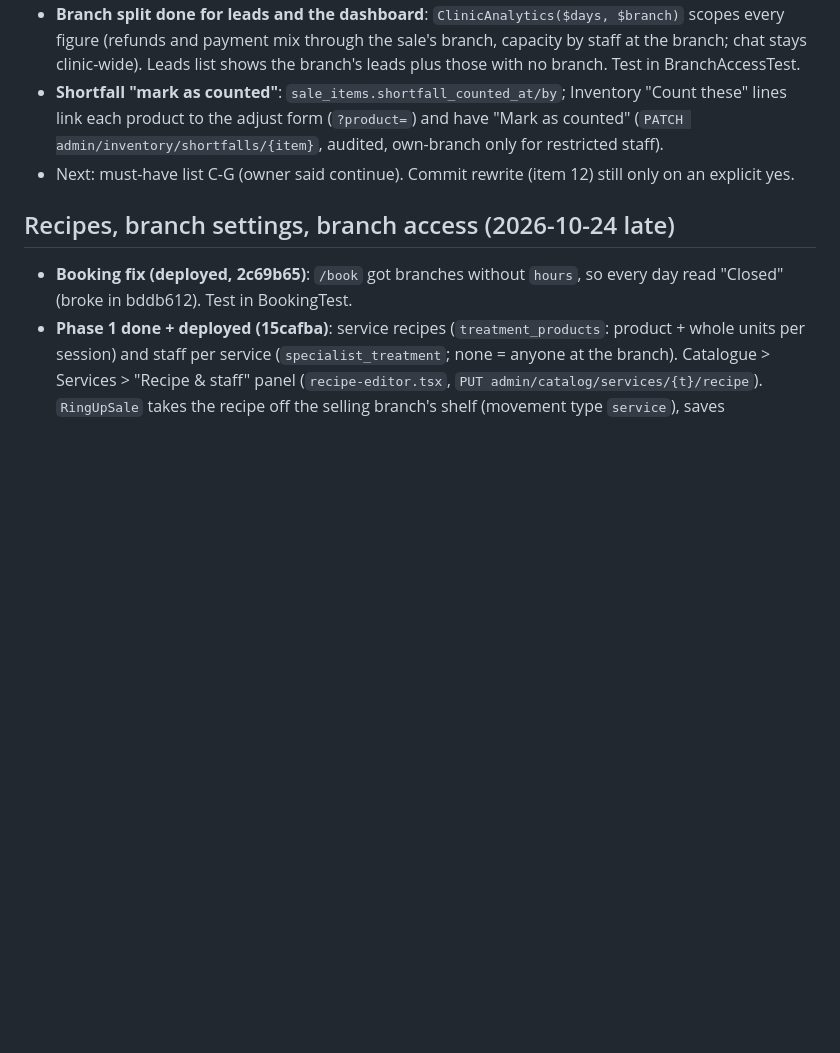
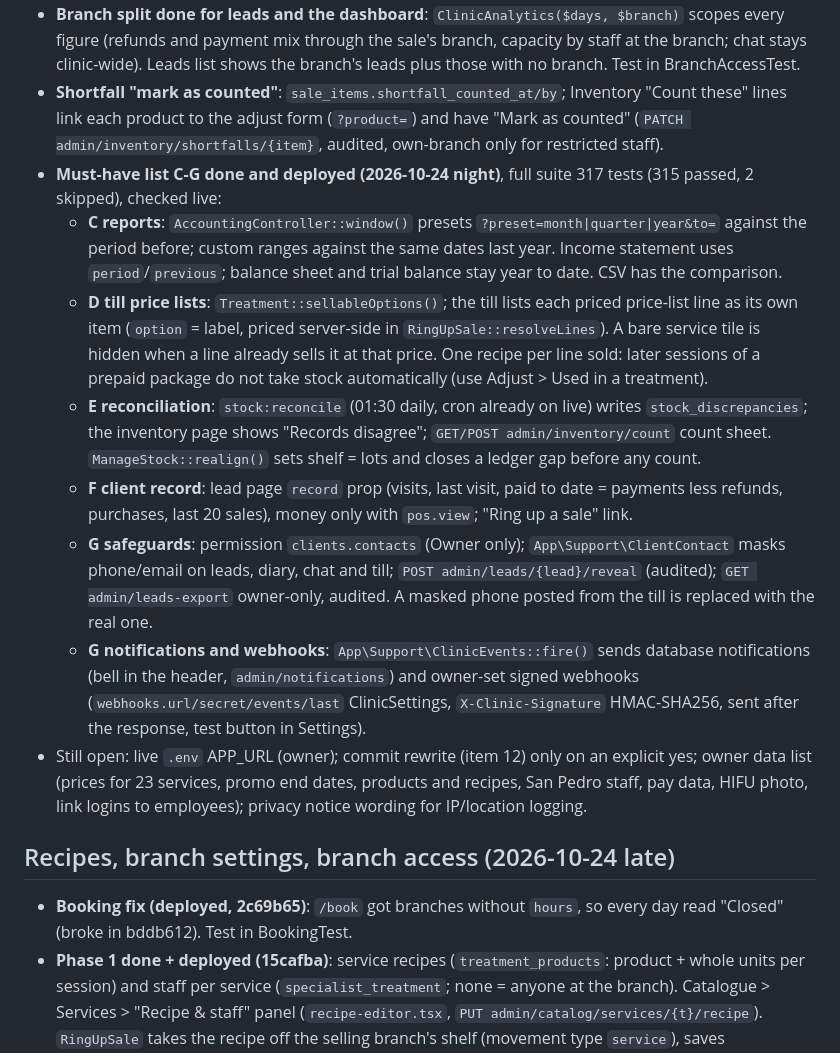
Before and after one commit to domricamora/glutarepublique, a Markdown page: SESSION_STATE.md, the part around the change. Rendered like a GitHub page; blank space fills up the shorter version.

```diff
--- a/SESSION_STATE.md
+++ b/SESSION_STATE.md
@@ -8,7 +8,14 @@ Updated 2026-10-24 (live-data restart, below). Earlier: 2026-10-23 late notes fu
 - **Team page hidden**: `/doctors` 301s to `/about` (which shows the team); page, controller method, SEO entry, menu, footer, sitemap and llms.txt entries removed.
 - **Branch split done for leads and the dashboard**: `ClinicAnalytics($days, $branch)` scopes every figure (refunds and payment mix through the sale's branch, capacity by staff at the branch; chat stays clinic-wide). Leads list shows the branch's leads plus those with no branch. Test in BranchAccessTest.
 - **Shortfall "mark as counted"**: `sale_items.shortfall_counted_at/by`; Inventory "Count these" lines link each product to the adjust form (`?product=`) and have "Mark as counted" (`PATCH admin/inventory/shortfalls/{item}`, audited, own-branch only for restricted staff).
-- Next: must-have list C-G (owner said continue). Commit rewrite (item 12) still only on an explicit yes.
+- **Must-have list C-G done and deployed (2026-10-24 night)**, full suite 317 tests (315 passed, 2 skipped), checked live:
+  - **C reports**: `AccountingController::window()` presets `?preset=month|quarter|year&to=` against the period before; custom ranges against the same dates last year. Income statement uses `period`/`previous`; balance sheet and trial balance stay year to date. CSV has the comparison.
+  - **D till price lists**: `Treatment::sellableOptions()`; the till lists each priced price-list line as its own item (`option` = label, priced server-side in `RingUpSale::resolveLines`). A bare service tile is hidden when a line already sells it at that price. One recipe per line sold: later sessions of a prepaid package do not take stock automatically (use Adjust > Used in a treatment).
+  - **E reconciliation**: `stock:reconcile` (01:30 daily, cron already on live) writes `stock_discrepancies`; the inventory page shows "Records disagree"; `GET/POST admin/inventory/count` count sheet. `ManageStock::realign()` sets shelf = lots and closes a ledger gap before any count.
+  - **F client record**: lead page `record` prop (visits, last visit, paid to date = payments less refunds, purchases, last 20 sales), money only with `pos.view`; "Ring up a sale" link.
+  - **G safeguards**: permission `clients.contacts` (Owner only); `App\Support\ClientContact` masks phone/email on leads, diary, chat and till; `POST admin/leads/{lead}/reveal` (audited); `GET admin/leads-export` owner-only, audited. A masked phone posted from the till is replaced with the real one.
+  - **G notifications and webhooks**: `App\Support\ClinicEvents::fire()` sends database notifications (bell in the header, `admin/notifications`) and owner-set signed webhooks (`webhooks.url/secret/events/last` ClinicSettings, `X-Clinic-Signature` HMAC-SHA256, sent after the response, test button in Settings).
+- Still open: live `.env` APP_URL (owner); commit rewrite (item 12) only on an explicit yes; owner data list (prices for 23 services, promo end dates, products and recipes, San Pedro staff, pay data, HIFU photo, link logins to employees); privacy notice wording for IP/location logging.
 
 ## Recipes, branch settings, branch access (2026-10-24 late)
 
```
Also changed, not shown: docs/operations.md (+1 -1 lines), docs/user-guide.md (+14 -2 lines).
